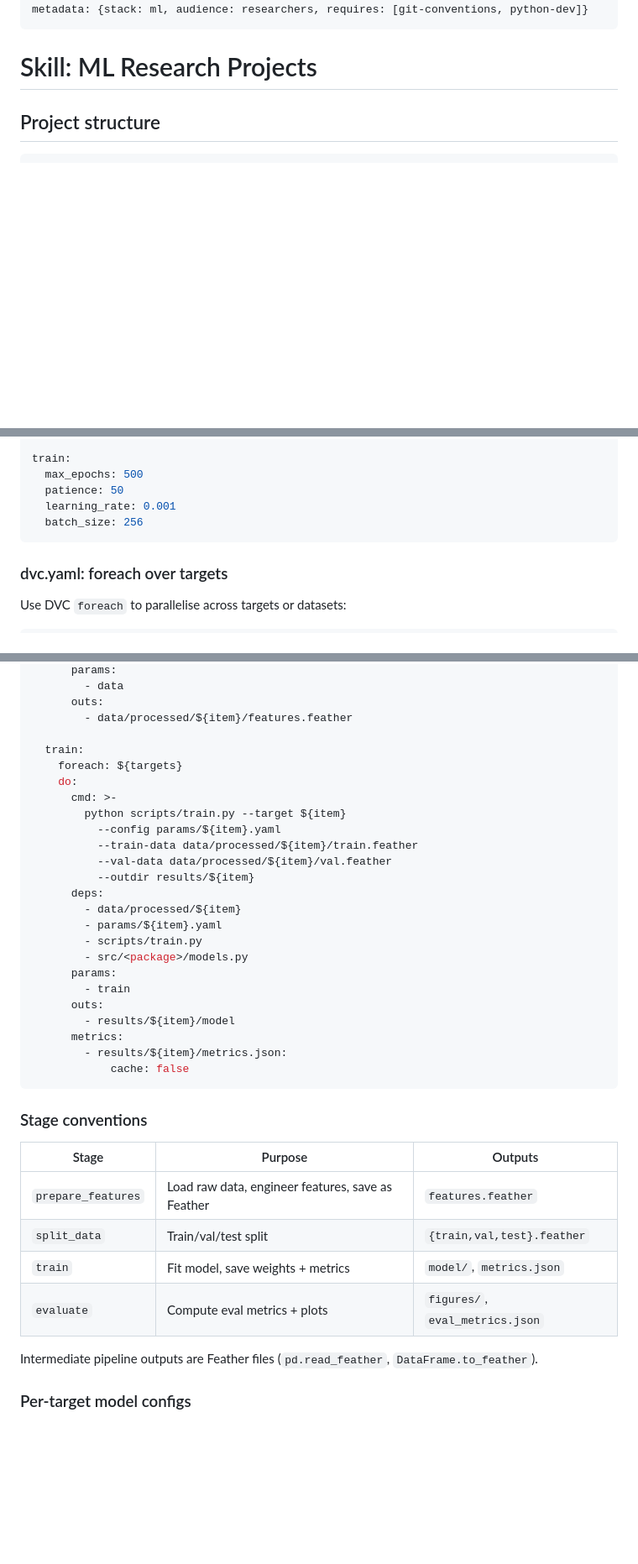
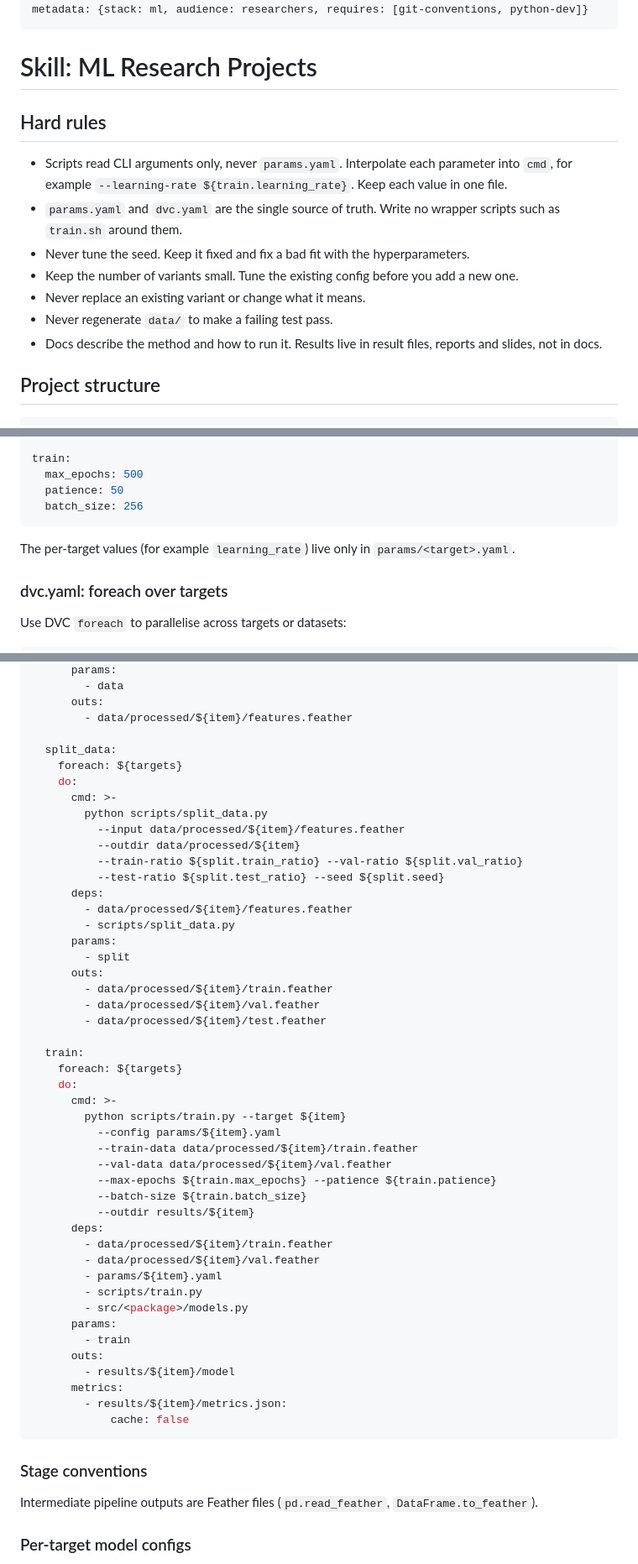
Before and after one commit to MArpogaus/agent_skills, a Markdown page: skills/ml-project/SKILL.md, 3 parts joined by grey strips. Shown at 84% size. GitHub-like rendering; blank space fills up the shorter version.

Commit message:
docs(ml-project): review round 2 fixes
Hard rules first, restored and added user rules, and fixes to commands
that would not run as written.

````diff
--- a/skills/ml-project/SKILL.md
+++ b/skills/ml-project/SKILL.md
@@ -13,6 +13,23 @@ metadata: {stack: ml, audience: researchers, requires: [git-conventions, python-
 ---
 
 # Skill: ML Research Projects
+
+## Hard rules
+
+- Scripts read CLI arguments only, never `params.yaml`. Interpolate
+  each parameter into `cmd`, for example
+  `--learning-rate ${train.learning_rate}`. Keep each value in one
+  file.
+- `params.yaml` and `dvc.yaml` are the single source of truth. Write
+  no wrapper scripts such as `train.sh` around them.
+- Never tune the seed. Keep it fixed and fix a bad fit with the
+  hyperparameters.
+- Keep the number of variants small. Tune the existing config before
+  you add a new one.
+- Never replace an existing variant or change what it means.
+- Never regenerate `data/` to make a failing test pass.
+- Docs describe the method and how to run it. Results live in result
+  files, reports and slides, not in docs.
 
 ## Project structure
 
@@ -100,9 +114,11 @@ split:
 train:
   max_epochs: 500
   patience: 50
-  learning_rate: 0.001
   batch_size: 256
 ```
+
+The per-target values (for example `learning_rate`) live only in
+`params/<target>.yaml`.
 
 ### dvc.yaml: foreach over targets
 
@@ -123,6 +139,25 @@ stages:
       outs:
         - data/processed/${item}/features.feather
 
+  split_data:
+    foreach: ${targets}
+    do:
+      cmd: >-
+        python scripts/split_data.py
+          --input data/processed/${item}/features.feather
+          --outdir data/processed/${item}
+          --train-ratio ${split.train_ratio} --val-ratio ${split.val_ratio}
+          --test-ratio ${split.test_ratio} --seed ${split.seed}
+      deps:
+        - data/processed/${item}/features.feather
+        - scripts/split_data.py
+      params:
+        - split
+      outs:
+        - data/processed/${item}/train.feather
+        - data/processed/${item}/val.feather
+        - data/processed/${item}/test.feather
+
   train:
     foreach: ${targets}
     do:
@@ -131,9 +166,12 @@ stages:
           --config params/${item}.yaml
           --train-data data/processed/${item}/train.feather
           --val-data data/processed/${item}/val.feather
+          --max-epochs ${train.max_epochs} --patience ${train.patience}
+          --batch-size ${train.batch_size}
           --outdir results/${item}
       deps:
-        - data/processed/${item}
+        - data/processed/${item}/train.feather
+        - data/processed/${item}/val.feather
         - params/${item}.yaml
         - scripts/train.py
         - src/<package>/models.py
@@ -147,13 +185,6 @@ stages:
 ```
 
 ### Stage conventions
-
-| Stage | Purpose | Outputs |
-|-------|---------|---------|
-| `prepare_features` | Load raw data, engineer features, save as Feather | `features.feather` |
-| `split_data` | Train/val/test split | `{train,val,test}.feather` |
-| `train` | Fit model, save weights + metrics | `model/`, `metrics.json` |
-| `evaluate` | Compute eval metrics + plots | `figures/`, `eval_metrics.json` |
 
 Intermediate pipeline outputs are Feather files
 (`pd.read_feather`, `DataFrame.to_feather`).
````
Also changed, not shown: other parts of skills/ml-project/SKILL.md (+18 -30 lines).
